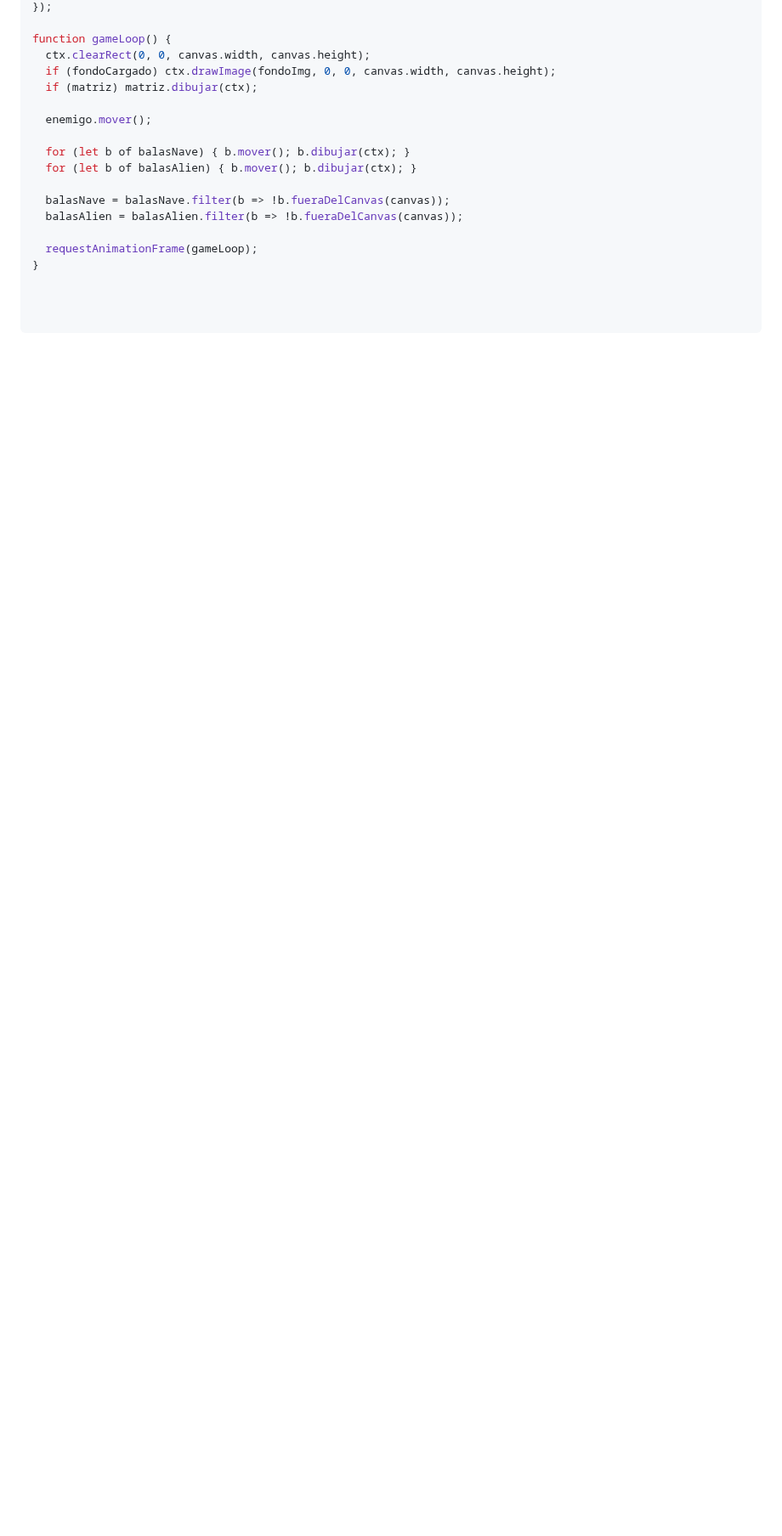
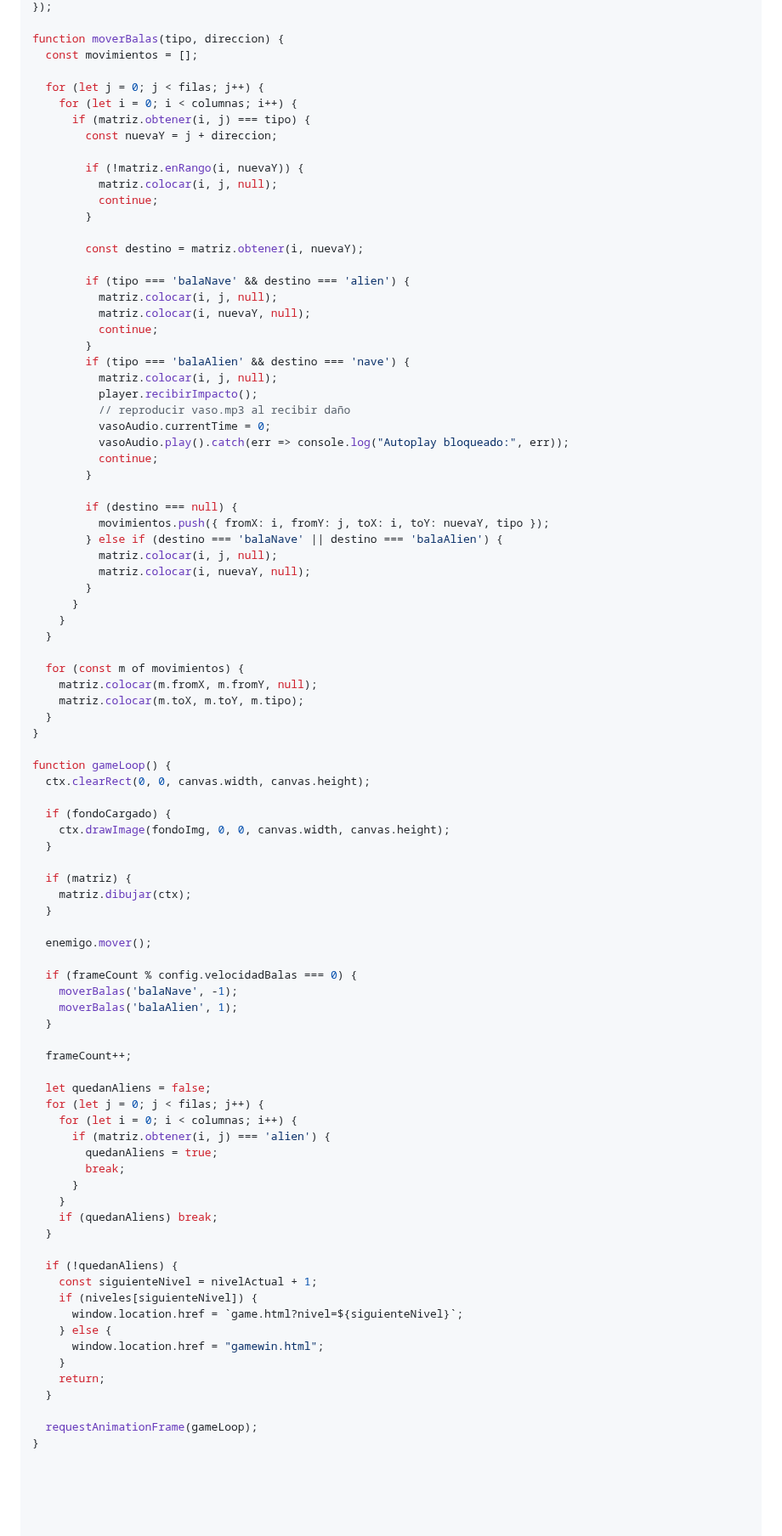
Before and after one commit to bianca-limachi/programaci-n-1-ucb, a Markdown page: Canva's invaders.md, the part around one of its changes. Shown at 85% size. GitHub-like rendering; blank space fills up the shorter version.

```diff
--- a/Canva's invaders.md
+++ b/Canva's invaders.md
@@ -470,17 +544,90 @@ document.addEventListener('keydown', (e) => {
 });
+
+function moverBalas(tipo, direccion) {
+  const movimientos = [];
+
+  for (let j = 0; j < filas; j++) {
+    for (let i = 0; i < columnas; i++) {
+      if (matriz.obtener(i, j) === tipo) {
+        const nuevaY = j + direccion;
+
+        if (!matriz.enRango(i, nuevaY)) {
+          matriz.colocar(i, j, null);
+          continue;
+        }
+
+        const destino = matriz.obtener(i, nuevaY);
+
+        if (tipo === 'balaNave' && destino === 'alien') {
+          matriz.colocar(i, j, null);
+          matriz.colocar(i, nuevaY, null);
+          continue;
+        }
+        if (tipo === 'balaAlien' && destino === 'nave') {
+          matriz.colocar(i, j, null);
+          player.recibirImpacto();
+          // reproducir vaso.mp3 al recibir daño
+          vasoAudio.currentTime = 0;
+          vasoAudio.play().catch(err => console.log("Autoplay bloqueado:", err));
+          continue;
+        }
+
+        if (destino === null) {
+          movimientos.push({ fromX: i, fromY: j, toX: i, toY: nuevaY, tipo });
+        } else if (destino === 'balaNave' || destino === 'balaAlien') {
+          matriz.colocar(i, j, null);
+          matriz.colocar(i, nuevaY, null);
+        }
+      }
+    }
+  }
+
+  for (const m of movimientos) {
+    matriz.colocar(m.fromX, m.fromY, null);
+    matriz.colocar(m.toX, m.toY, m.tipo);
+  }
+}
 
 function gameLoop() {
   ctx.clearRect(0, 0, canvas.width, canvas.height);
-  if (fondoCargado) ctx.drawImage(fondoImg, 0, 0, canvas.width, canvas.height);
-  if (matriz) matriz.dibujar(ctx);
+
+  if (fondoCargado) {
+    ctx.drawImage(fondoImg, 0, 0, canvas.width, canvas.height);
+  }
+
+  if (matriz) {
+    matriz.dibujar(ctx);
+  }
 
   enemigo.mover();
 
-  for (let b of balasNave) { b.mover(); b.dibujar(ctx); }
-  for (let b of balasAlien) { b.mover(); b.dibujar(ctx); }
+  if (frameCount % config.velocidadBalas === 0) {
+    moverBalas('balaNave', -1);
+    moverBalas('balaAlien', 1);
+  }
 
-  balasNave = balasNave.filter(b => !b.fueraDelCanvas(canvas));
-  balasAlien = balasAlien.filter(b => !b.fueraDelCanvas(canvas));
+  frameCount++;
+
+  let quedanAliens = false;
+  for (let j = 0; j < filas; j++) {
+    for (let i = 0; i < columnas; i++) {
+      if (matriz.obtener(i, j) === 'alien') {
+        quedanAliens = true;
+        break;
+      }
+    }
+    if (quedanAliens) break;
+  }
+
+  if (!quedanAliens) {
+    const siguienteNivel = nivelActual + 1;
+    if (niveles[siguienteNivel]) {
+      window.location.href = `game.html?nivel=${siguienteNivel}`;
+    } else {
+      window.location.href = "gamewin.html";
+    }
+    return;
+  }
 
   requestAnimationFrame(gameLoop);
 }
```
Also changed, not shown: other parts of Canva's invaders.md (+165 -91 lines).
